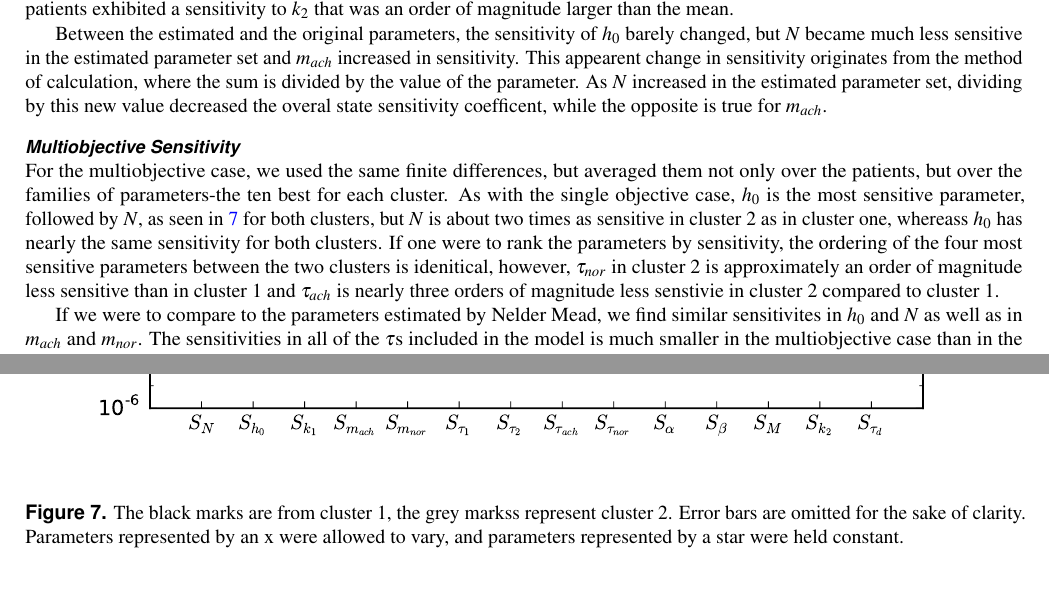
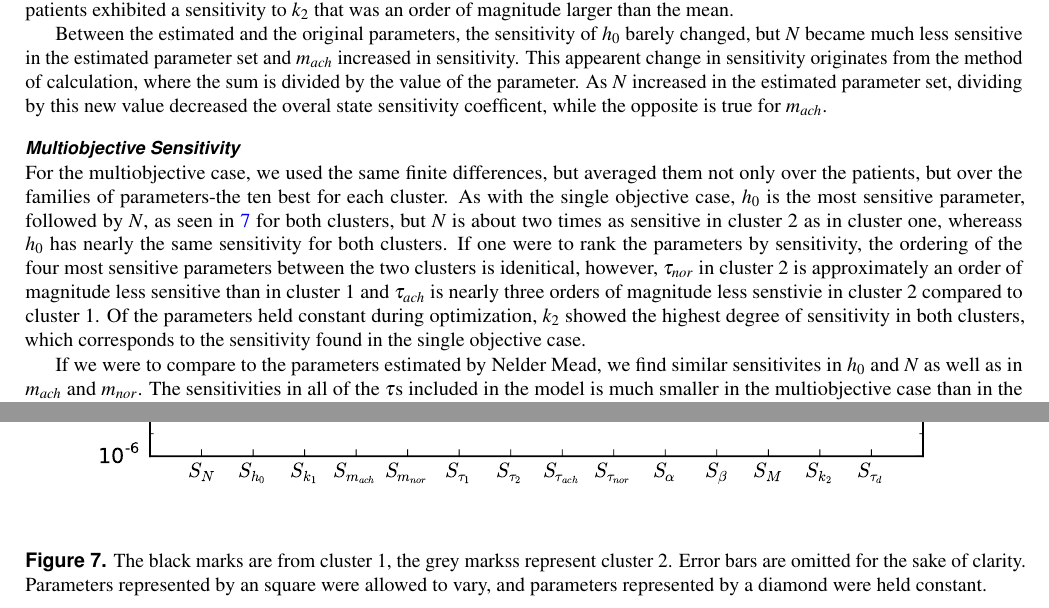
Before and after one commit to varnerlab/Heart_rate_model_manuscript, a LaTeX paper (draft1.tex): two parts of pages 3 and 11 of 13, joined at a grey line, cut so that both start at the same text, the shorter picture padded with empty space. Compiled offline with pdfLaTeX.

Commit message:
Included cluster 2 extended sensitivity.

```diff
--- a/draft1.tex
+++ b/draft1.tex
@@ -67,7 +67,7 @@ The four estimated parameters that were the most sensitive in our study were amo
 
 Between the estimated and the original parameters, the sensitivity of $h_0$ barely changed, but $N$ became much less sensitive in the estimated parameter set and $m_{ach}$ increased in sensitivity. This appearent change in sensitivity originates from the method of calculation, where the sum is divided by the value of the parameter. As $N$ increased in the estimated parameter set, dividing by this new value decreased the overal state sensitivity coefficent, while the opposite is true for $m_{ach}$.
 \subsubsection*{Multiobjective Sensitivity}
-For the multiobjective case, we used the same finite differences, but averaged them not only over the patients, but over the families of parameters-the ten best for each cluster. As with the single objective case, $h_0$ is the most sensitive parameter, followed by $N$, as seen in \ref{fig:MultiobjectiveSensitivityGraph} for both clusters, but $N$ is about two times as sensitive in cluster 2 as in cluster one, whereass $h_0$ has nearly the same sensitivity for both clusters. If one were to rank the parameters by sensitivity, the ordering of the four most sensitive parameters between the two clusters is idenitical, however, $\tau_{nor}$ in cluster 2 is approximately an order of magnitude less sensitive than in cluster 1 and $\tau_{ach}$ is nearly three orders of magnitude less senstivie in cluster 2 compared to cluster 1.
+For the multiobjective case, we used the same finite differences, but averaged them not only over the patients, but over the families of parameters-the ten best for each cluster. As with the single objective case, $h_0$ is the most sensitive parameter, followed by $N$, as seen in \ref{fig:MultiobjectiveSensitivityGraph} for both clusters, but $N$ is about two times as sensitive in cluster 2 as in cluster one, whereass $h_0$ has nearly the same sensitivity for both clusters. If one were to rank the parameters by sensitivity, the ordering of the four most sensitive parameters between the two clusters is idenitical, however, $\tau_{nor}$ in cluster 2 is approximately an order of magnitude less sensitive than in cluster 1 and $\tau_{ach}$ is nearly three orders of magnitude less senstivie in cluster 2 compared to cluster 1. Of the parameters held constant during optimization, $k_2$ showed the highest degree of sensitivity in both clusters, which corresponds to the sensitivity found in the single objective case.
 
 If we were to compare to the parameters estimated by Nelder Mead, we find similar sensitivites in $h_0$ and $N$ as well as in $m_{ach}$ and $m_{nor}$. The sensitivities in all of the $\tau$s included in the model is much smaller in the multiobjective case than in the single objective case. Part of this difference in sensitivity may arise from the differences in value found for these parameters by the different methods of optimization.
 \section*{Discussion}
@@ -137,7 +137,7 @@ The corresponding author is responsible for submitting a \href{http://www.nature
 \begin{figure}[ht]
        \centering
        \includegraphics[width=\linewidth]{figures/MultiobjectiveSenstivityGraph10familiesofNoErrorBarsWithExtendedSensivities}
-       \caption{The black marks are from cluster 1, the grey markss represent cluster 2. Error bars are omitted for the sake of clarity. Parameters represented by an x were allowed to vary, and parameters represented by a star were held constant.}
+       \caption{The black marks are from cluster 1, the grey markss represent cluster 2. Error bars are omitted for the sake of clarity. Parameters represented by an square were allowed to vary, and parameters represented by a diamond were held constant.}
         \label{fig:MultiobjectiveSensitivityGraph}
 \end{figure}
 \begin{figure}[ht]
```
Also changed, not shown: draft1.pdf, figures/MultiobjectiveSenstivityGraph10familiesofNoErrorBarsWithExtendedSensivities.pdf, 3 other files.
